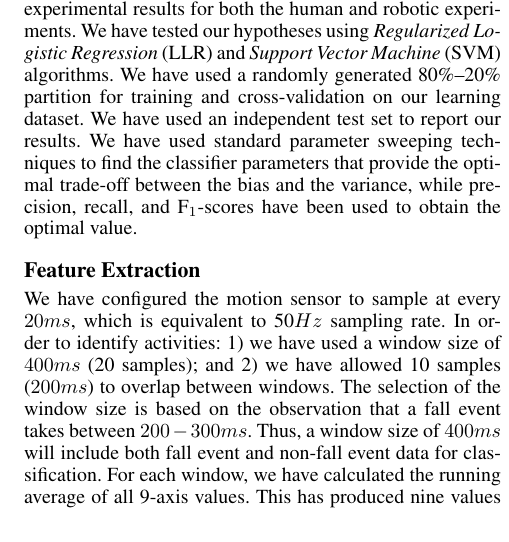
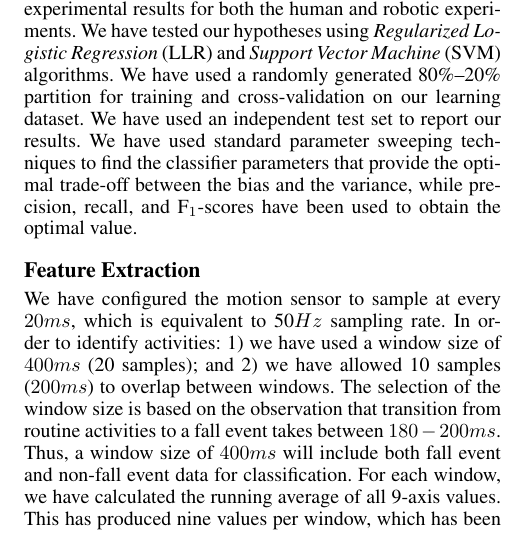
Before and after one commit to samindaa/csc_688_2014_doc, a LaTeX paper (aaai_main.tex): part of one column of page 4 of 6 before the commit and part of one column of page 4 of 7 after it, cut so that both start at the same text. Compiled offline with pdfLaTeX.

Commit message:
update loacl

```diff
--- a/aaai_main.tex
+++ b/aaai_main.tex
@@ -337,8 +337,8 @@ We  have configured the motion sensor to sample at every  $20ms$, which is equiv
 sampling rate. In order to
 identify activities: \begin{inparaenum}[1)] \item we have used a window size of $400ms$ (20
 samples); and \item we have allowed 10 samples ($200ms$) to overlap between windows.
-\end{inparaenum} The selection of the window size is based on the observation that a fall event
-takes between $200-300ms$. Thus, a window size of $400ms$ will include both fall event and
+\end{inparaenum} The selection of the window size is based on the observation that transition from routine  activities to a fall event
+takes between $180-200ms$. Thus, a window size of $400ms$ will include both fall event and
 non-fall event data for classification. For each window, we have calculated the running average of
 all 9-axis values. This has produced nine values per window, which has been used as features. We
 also added a bias term to provide additional capacity for the learning algorithms. The
```
